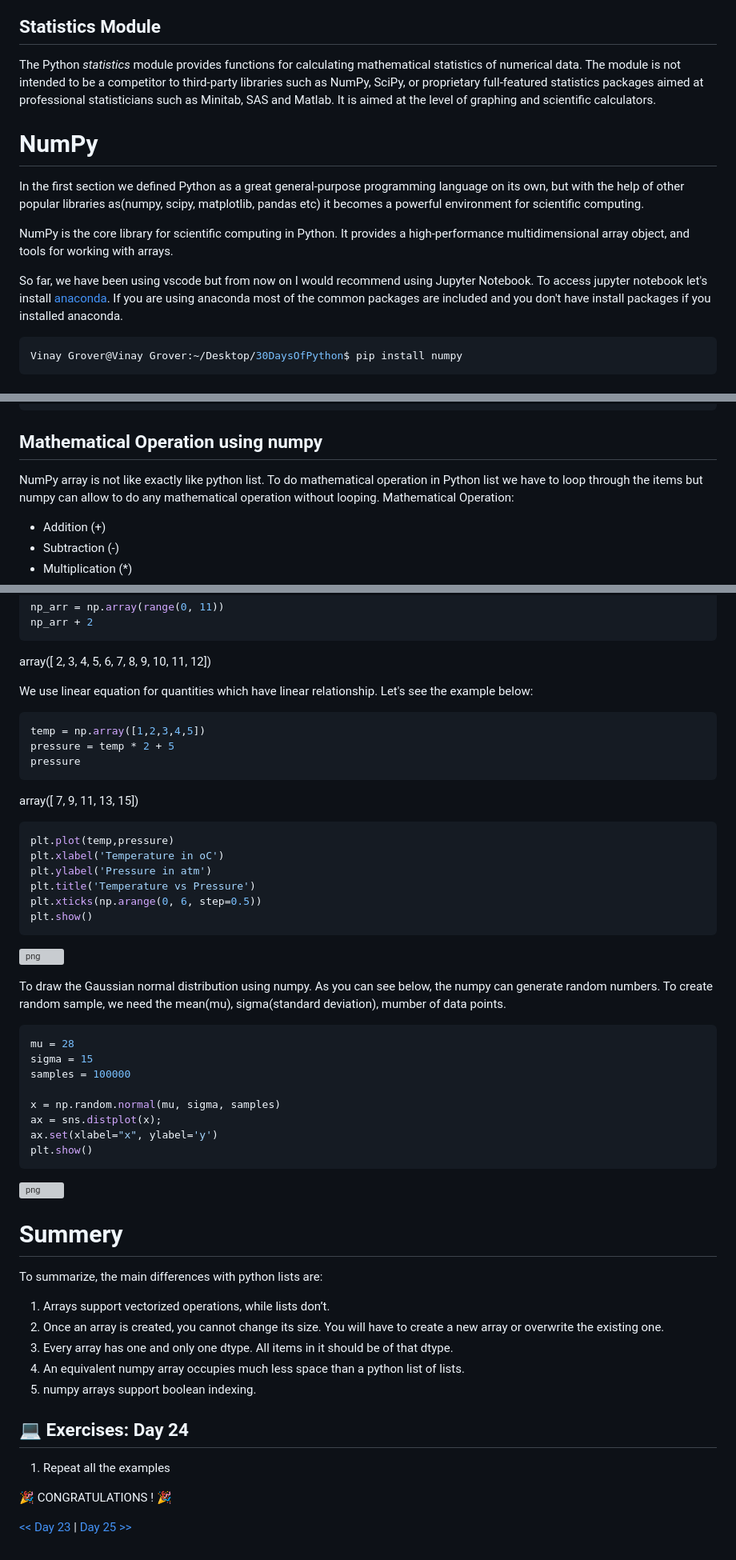
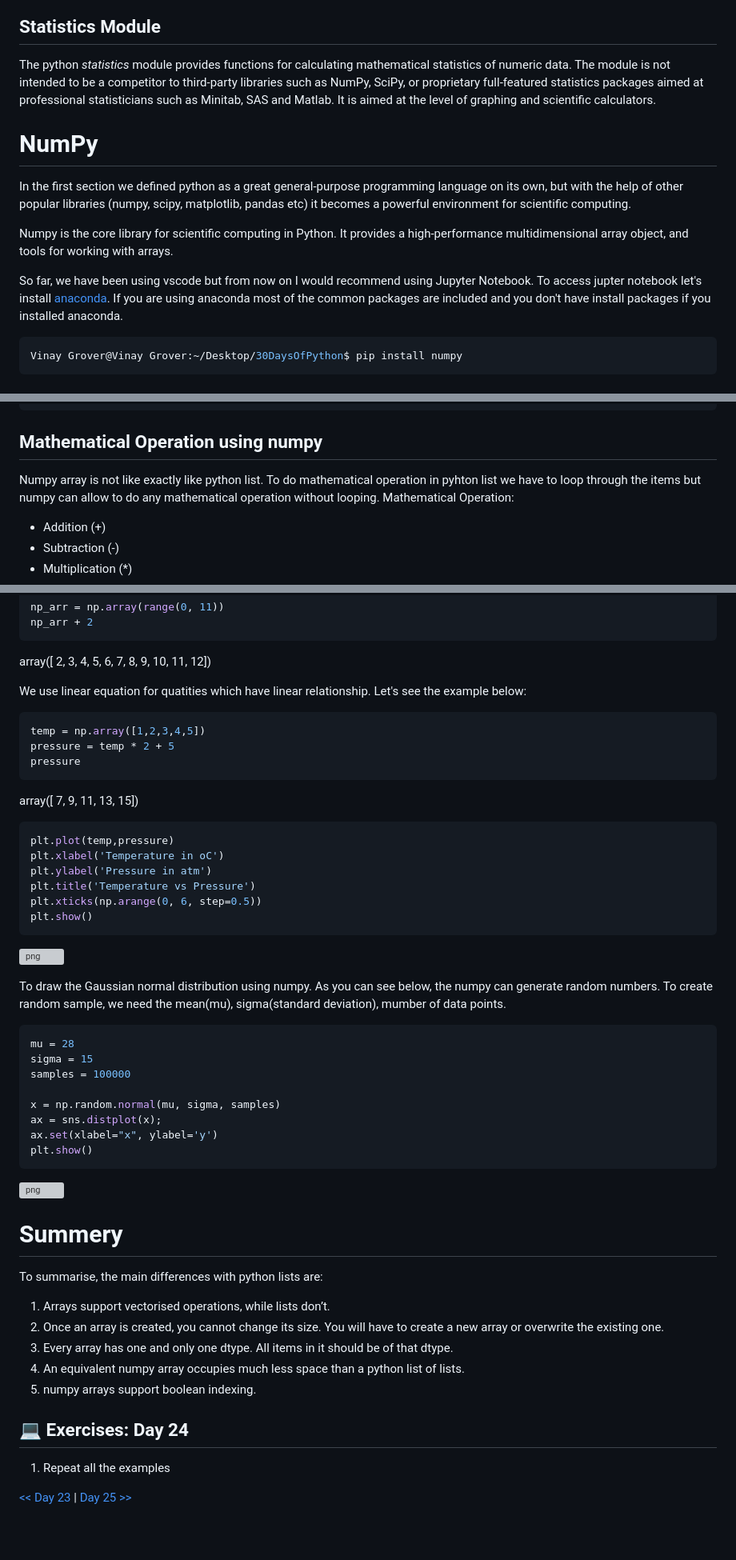
Before and after one commit to ethdevvinay/30daypythonbydev, a Markdown page: 24_Day_Statistics/24_statistics.md, 3 parts joined by grey strips. Shown at 80% size. GitHub-like rendering; blank space fills up the shorter version; grey boxes are pictures that could not be loaded.

````diff
--- a/24_Day_Statistics/24_statistics.md
+++ b/24_Day_Statistics/24_statistics.md
@@ -42,15 +83,15 @@ Data can be found in small or big format. Most of the data types we will get hav
 
 ## Statistics Module
 
-The Python _statistics_ module provides functions for calculating mathematical statistics of numerical data. The module is not intended to be a competitor to third-party libraries such as NumPy, SciPy, or proprietary full-featured statistics packages aimed at professional statisticians such as Minitab, SAS and Matlab. It is aimed at the level of graphing and scientific calculators.
+The python _statistics_ module provides functions for calculating mathematical statistics of numeric data. The module is not intended to be a competitor to third-party libraries such as NumPy, SciPy, or proprietary full-featured statistics packages aimed at professional statisticians such as Minitab, SAS and Matlab. It is aimed at the level of graphing and scientific calculators.
 
 # NumPy
 
-In the first section we defined Python as a great general-purpose programming language on its own, but with the help of other popular libraries as(numpy, scipy, matplotlib, pandas etc) it becomes a powerful environment for scientific computing.
+In the first section we defined python as a great general-purpose programming language on its own, but with the help of other popular libraries (numpy, scipy, matplotlib, pandas etc) it becomes a powerful environment for scientific computing.
 
-NumPy is the core library for scientific computing in Python. It provides a high-performance multidimensional array object, and tools for working with arrays.
+Numpy is the core library for scientific computing in Python. It provides a high-performance multidimensional array object, and tools for working with arrays.
 
-So far, we have been using vscode but from now on I would recommend using Jupyter Notebook. To access jupyter notebook let's install [anaconda](https://www.anaconda.com/). If you are using anaconda most of the common packages are included and you don't have install packages if you installed anaconda.
+So far, we have been using vscode but from now on I would recommend using Jupyter Notebook. To access jupter notebook let's install [anaconda](https://www.anaconda.com/). If you are using anaconda most of the common packages are included and you don't have install packages if you installed anaconda.
 
 ```sh
 Vinay Grover@Vinay Grover:~/Desktop/30DaysOfPython$ pip install numpy
@@ -232,7 +273,7 @@ print('The size:', two_dimensional_list.size)  # 3
 
 ## Mathematical Operation using numpy
 
-NumPy array is not like exactly like python list. To do mathematical operation in Python list we have to loop through the items but numpy can allow to do any mathematical operation without looping.
+Numpy array is not like exactly like python list. To do mathematical operation in pyhton list we have to loop through the items but numpy can allow to do any mathematical operation without looping.
 Mathematical Operation:
 
 - Addition (+)
@@ -1180,7 +1221,7 @@ np_arr + 2
 
 array([ 2, 3, 4, 5, 6, 7, 8, 9, 10, 11, 12])
 
-We use linear equation for quantities which have linear relationship. Let's see the example below:
+We use linear equation for quatities which have linear relationship. Let's see the example below:
 
 ```python
 temp = np.array([1,2,3,4,5])
@@ -1218,9 +1259,9 @@ plt.show()
 
 # Summery
 
-To summarize, the main differences with python lists are:
+To summarise, the main differences with python lists are:
 
-1. Arrays support vectorized operations, while lists don’t.
+1. Arrays support vectorised operations, while lists don’t.
 1. Once an array is created, you cannot change its size. You will have to create a new array or overwrite the existing one.
 1. Every array has one and only one dtype. All items in it should be of that dtype.
 1. An equivalent numpy array occupies much less space than a python list of lists.
@@ -1230,6 +1271,4 @@ To summarize, the main differences with python lists are:
 
 1. Repeat all the examples
 
-🎉 CONGRATULATIONS ! 🎉
-
 [<< Day 23](../23_Day_Virtual_environment/23_virtual_environment.md) | [Day 25 >>](../25_Day_Pandas/25_pandas.md)
````
Also changed, not shown: other parts of 24_Day_Statistics/24_statistics.md (+50 -9 lines).
